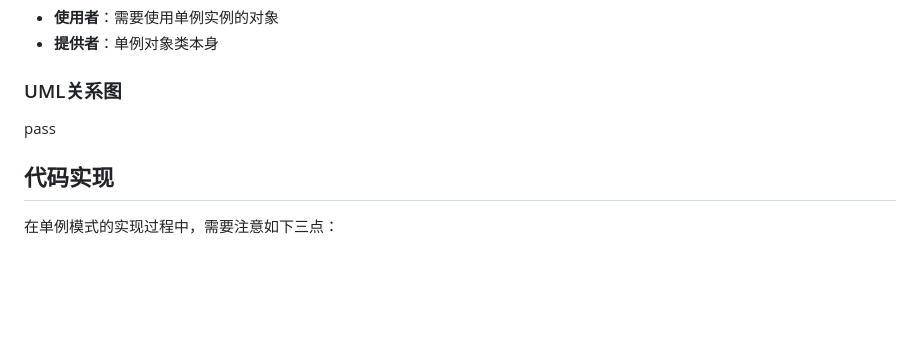
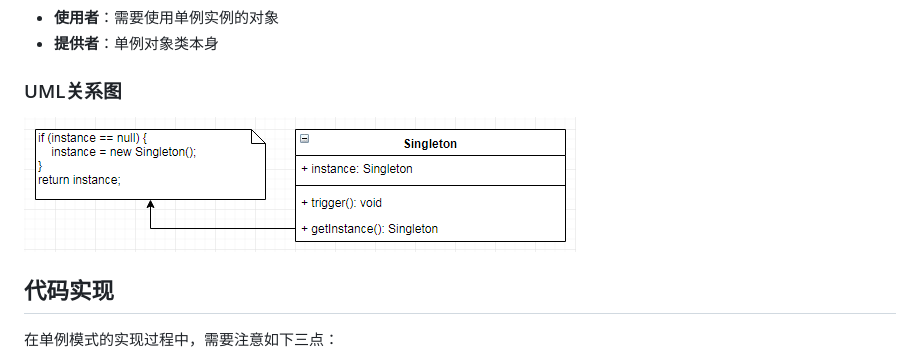
Before and after one commit to hooj0/design-patterns, a Markdown page: src/singleton/readme.md, the part around the change. Drawn GitHub-style; pictures changed too: .images/1538818619826.png (added); blank space fills up the shorter version.

Commit message:
:sparkles: :bento: :memo: Added design patterns `singleton` document

```diff
--- a/src/singleton/readme.md
+++ b/src/singleton/readme.md
@@ -43,7 +43,7 @@
 + **提供者**：单例对象类本身
 
 ### UML关系图
-pass
+![1538818619826](../../.images/1538818619826.png)
 
 
 ## 代码实现
```
